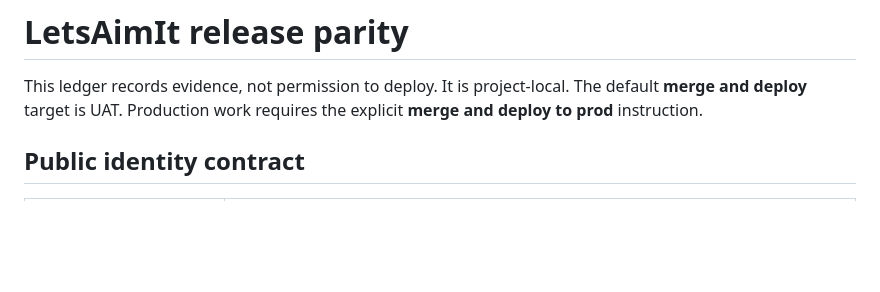
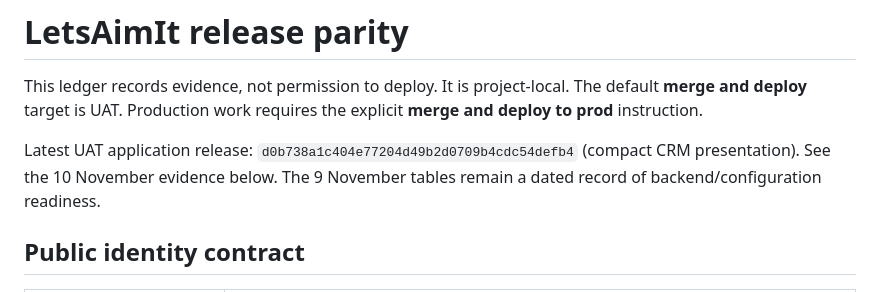
Before and after one commit to ankitkumarsingh1702/letsaimit, a Markdown page: docs/RELEASE-PARITY.md, the part around one of its changes. Drawn GitHub-style; blank space fills up the shorter version.

```diff
--- a/docs/RELEASE-PARITY.md
+++ b/docs/RELEASE-PARITY.md
@@ -3,6 +3,10 @@
 This ledger records evidence, not permission to deploy. It is project-local.
 The default **merge and deploy** target is UAT. Production work requires the
 explicit **merge and deploy to prod** instruction.
+
+Latest UAT application release: `d0b738a1c404e77204d49b2d0709b4cdc54defb4`
+(compact CRM presentation). See the 10 November evidence below. The 9 November
+tables remain a dated record of backend/configuration readiness.
 
 ## Public identity contract
 
```
Also changed, not shown: other parts of docs/RELEASE-PARITY.md (+23 -0 lines).
